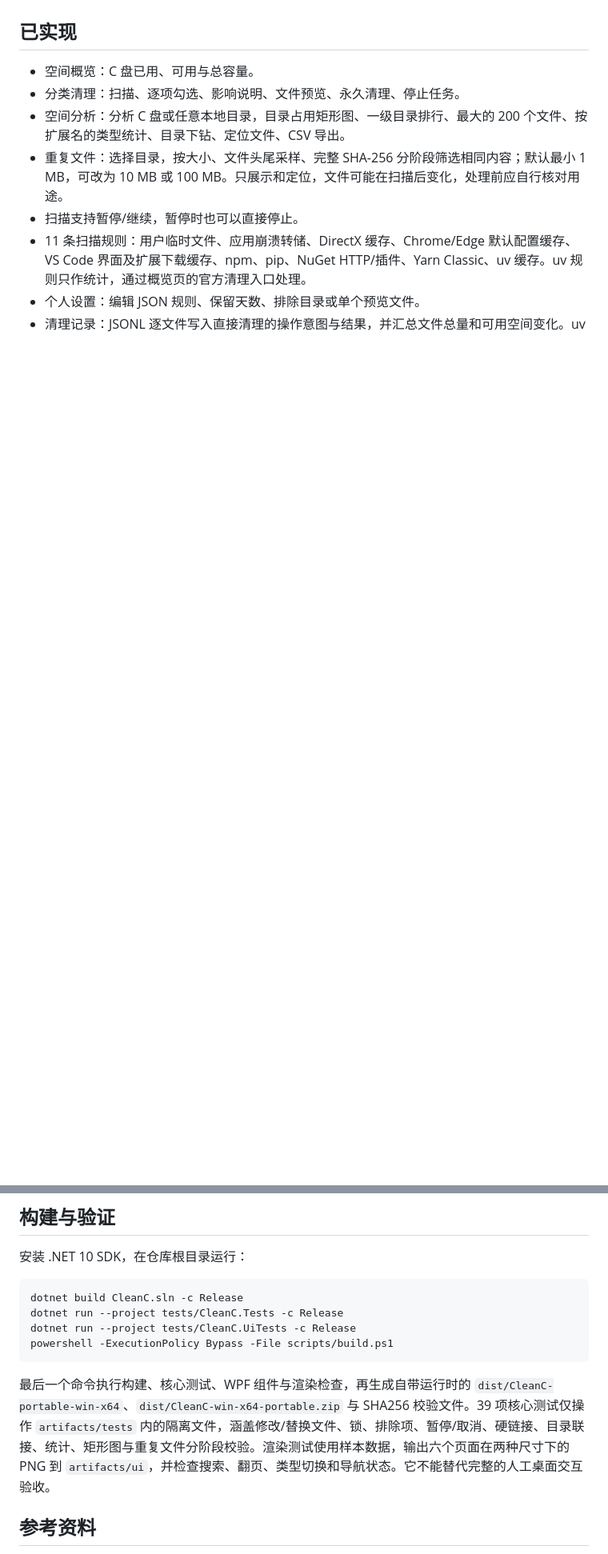
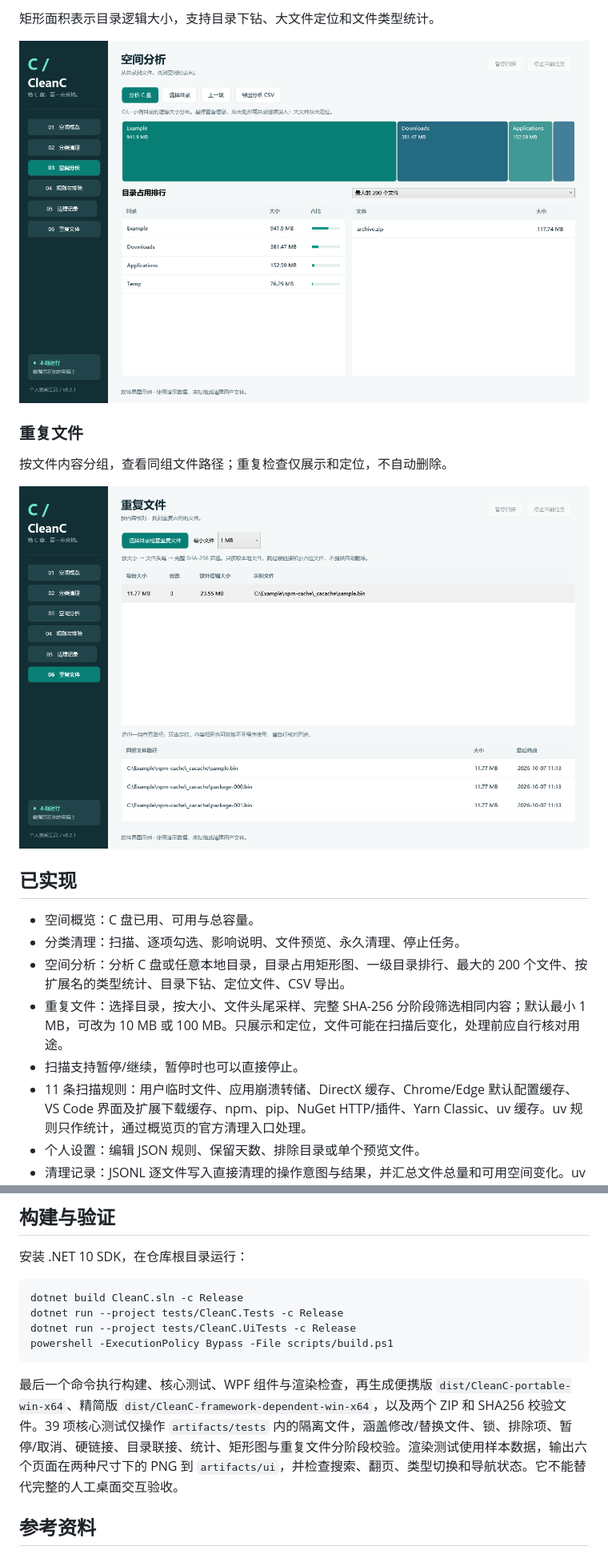
Before and after one commit to lxw112190/lw.CleanC, a Markdown page: README.md, 2 parts joined by grey strips. Shown at 80% size. GitHub-like rendering; pictures changed too: docs/screenshots/analysis.png (added), docs/screenshots/duplicates.png (added); blank space fills up the shorter version.

Commit message:
ci: add dual-package releases, MIT license and README screenshots

````diff
--- a/README.md
+++ b/README.md
@@ -12,3 +43,12 @@
+矩形面积表示目录逻辑大小，支持目录下钻、大文件定位和文件类型统计。
+
+![目录占用矩形图和大文件排行](docs/screenshots/analysis.png)
+
+### 重复文件
+
+按文件内容分组，查看同组文件路径；重复检查仅展示和定位，不自动删除。
+
+![重复文件分组与路径](docs/screenshots/duplicates.png)
 
 ## 已实现
 
@@ -88,7 +128,7 @@ dotnet run --project tests/CleanC.UiTests -c Release
 powershell -ExecutionPolicy Bypass -File scripts/build.ps1
 ```
 
-最后一个命令执行构建、核心测试、WPF 组件与渲染检查，再生成自带运行时的 `dist/CleanC-portable-win-x64`、`dist/CleanC-win-x64-portable.zip` 与 SHA256 校验文件。39 项核心测试仅操作 `artifacts/tests` 内的隔离文件，涵盖修改/替换文件、锁、排除项、暂停/取消、硬链接、目录联接、统计、矩形图与重复文件分阶段校验。渲染测试使用样本数据，输出六个页面在两种尺寸下的 PNG 到 `artifacts/ui`，并检查搜索、翻页、类型切换和导航状态。它不能替代完整的人工桌面交互验收。
+最后一个命令执行构建、核心测试、WPF 组件与渲染检查，再生成便携版 `dist/CleanC-portable-win-x64`、精简版 `dist/CleanC-framework-dependent-win-x64`，以及两个 ZIP 和 SHA256 校验文件。39 项核心测试仅操作 `artifacts/tests` 内的隔离文件，涵盖修改/替换文件、锁、排除项、暂停/取消、硬链接、目录联接、统计、矩形图与重复文件分阶段校验。渲染测试使用样本数据，输出六个页面在两种尺寸下的 PNG 到 `artifacts/ui`，并检查搜索、翻页、类型切换和导航状态。它不能替代完整的人工桌面交互验收。
 
 ## 参考资料
 
````
Also changed, not shown: other parts of README.md (+63 -3 lines), CHANGELOG.md (+7 -0 lines), docs/screenshots/cleanup.png (added), docs/screenshots/overview.png (added), 6 other files.
